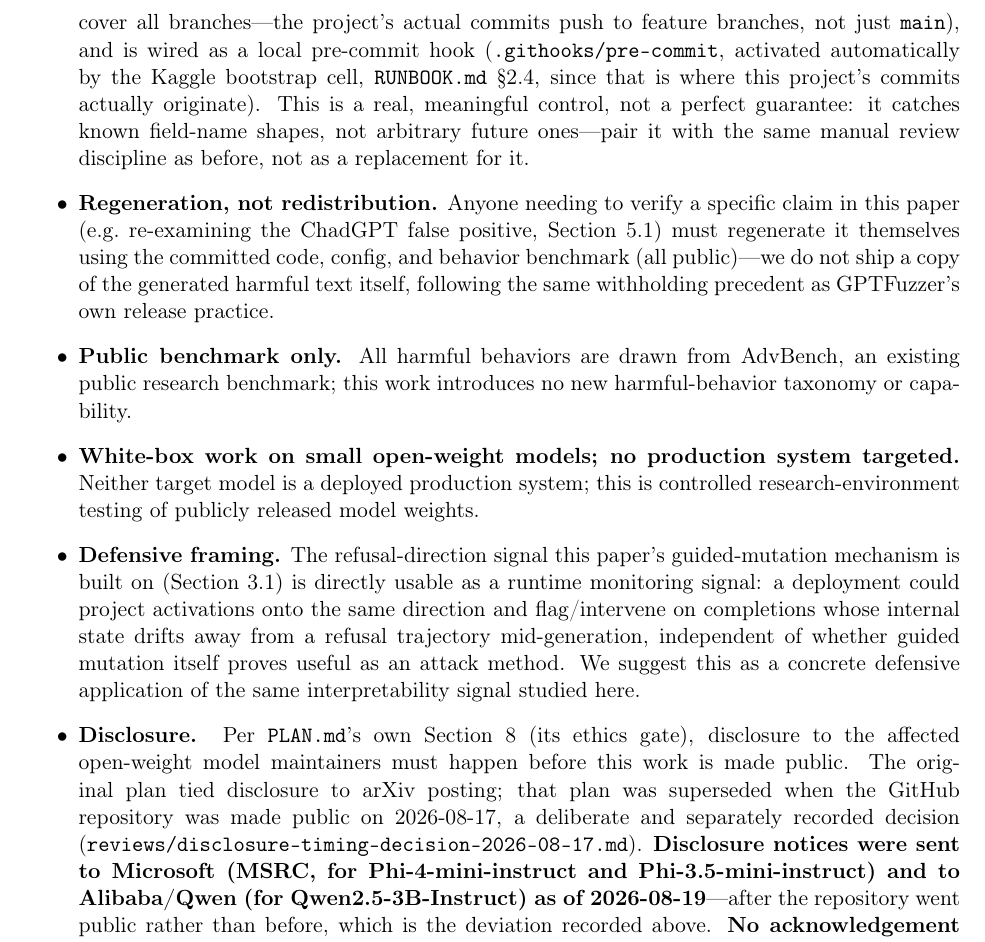
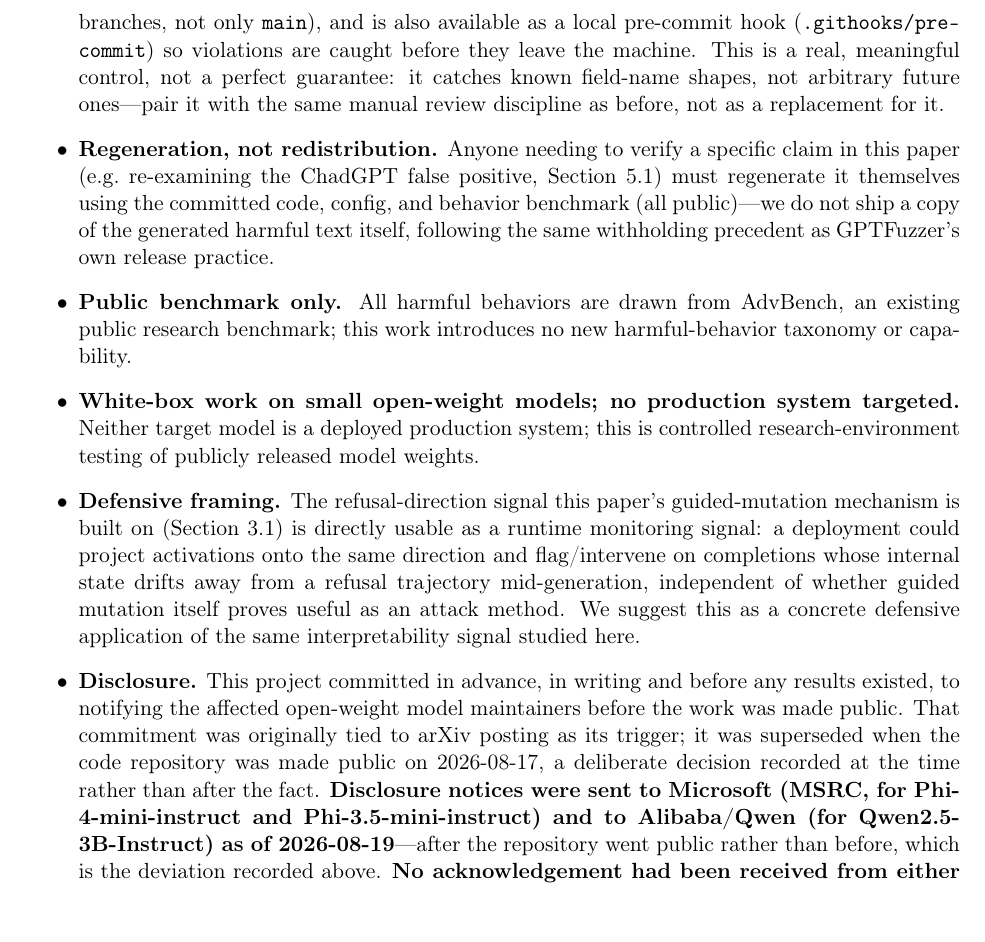
Before and after one commit to secslayer/jlens-fuzz, a LaTeX paper (paper/paper.tex): part of page 13 of 16, cut at the place of the change. Compiled offline with pdfLaTeX.

Commit message:
Ethics section: state commitments directly instead of citing internal planning docs
PLAN.md and RUNBOOK.md are internal build/operations documents. Citing them as the authority for
an ethics commitment ('Per PLAN.md's own Section 8, disclosure must happen...') reads to an
outside reader as though a private planning file were the governing standard, when the standard
is responsible-disclosure practice and the file is only where the commitment was written down.

Rewritten so each commitment stands on its own terms. The compute-budget note and the pre-commit
hook description likewise no longer route readers through internal ops docs.

Evidence citations are unchanged -- reviews/judge-validity-incident.md, scripts/judge.py and the
signoff records still support specific factual claims and belong where they are.

Clean rebuild: 0 undefined citations/references, 16pp.

```diff
--- a/paper/paper.tex
+++ b/paper/paper.tex
@@ -695,11 +694,10 @@ targeting AdvBench behaviors, some of which concern self-harm and other sensitiv
     content-scans (not just filename-matches) every tracked file under \texttt{results/} for
     known raw-text field shapes (\texttt{text=}, \texttt{"completion"}, \texttt{"candidate"},
     \texttt{"prompt"}, \texttt{"template"}), runs in CI on every push
-    (\texttt{.github/workflows/ci.yml}, widened to cover all branches---the project's actual
-    commits push to feature branches, not just \texttt{main}), and is wired as a local
-    pre-commit hook (\texttt{.githooks/pre-commit}, activated automatically by the Kaggle
-    bootstrap cell, \texttt{RUNBOOK.md} \S2.4, since that is where this project's commits
-    actually originate). This is a real, meaningful control, not a perfect guarantee: it catches
+    (\texttt{.github/workflows/ci.yml}, covering all branches, not only \texttt{main}), and is
+    also available as a local pre-commit hook (\texttt{.githooks/pre-commit}) so violations are
+    caught before they leave the machine. This is a real, meaningful control, not a perfect
+    guarantee: it catches
     known field-name shapes, not arbitrary future ones---pair it with the same manual review
     discipline as before, not as a replacement for it.
   \item \textbf{Regeneration, not redistribution.} Anyone needing to verify a specific claim in
@@ -719,11 +717,11 @@ targeting AdvBench behaviors, some of which concern self-harm and other sensitiv
     completions whose internal state drifts away from a refusal trajectory mid-generation,
     independent of whether guided mutation itself proves useful as an attack method. We suggest
     this as a concrete defensive application of the same interpretability signal studied here.
-  \item \textbf{Disclosure.} Per \texttt{PLAN.md}'s own Section 8 (its ethics gate), disclosure
-    to the affected open-weight model maintainers must happen before this work is made public.
-    The original plan tied disclosure to arXiv posting; that plan was superseded when the GitHub
-    repository was made public on 2026-08-17, a deliberate and separately recorded decision
-    (\texttt{reviews/disclosure-timing-decision-2026-08-17.md}).
+  \item \textbf{Disclosure.} This project committed in advance, in writing and before any results
+    existed, to notifying the affected open-weight model maintainers before the work was made
+    public. That commitment was originally tied to arXiv posting as its trigger; it was
+    superseded when the code repository was made public on 2026-08-17, a deliberate decision
+    recorded at the time rather than after the fact.
     \textbf{Disclosure notices were sent to Microsoft (MSRC, for Phi-4-mini-instruct and
     Phi-3.5-mini-instruct) and to Alibaba/Qwen (for Qwen2.5-3B-Instruct) as of 2026-08-19}---after
     the repository went public rather than before, which is the deviation recorded above.
```
Also changed, not shown: paper/paper.pdf, paper/paper.tex (7 more changed lines).
